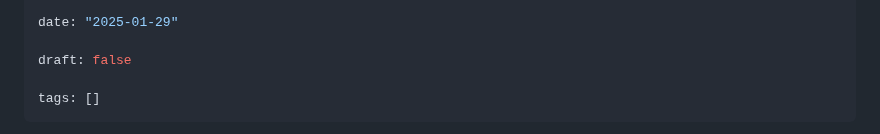
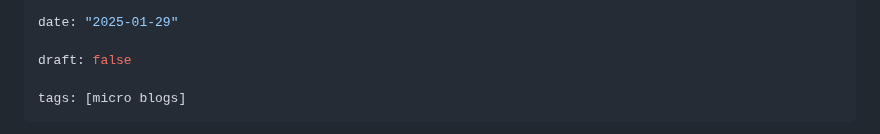
Before and after one commit to Pagwin2/new_blog, a Markdown page: posts/micro_blogs_2.md, the part around one of its changes. Rendered like a GitHub page.

```diff
--- a/posts/micro_blogs_2.md
+++ b/posts/micro_blogs_2.md
@@ -7,5 +7,5 @@ date: "2025-01-29"
 
 draft: false
 
-tags: []
+tags: [micro blogs]
 ---
```
Also changed, not shown: other parts of posts/micro_blogs_2.md (+2 -0 lines), posts/micro_blogs.md (+1 -1 lines), posts/micro_blogs_3.md (added, +80 -0 lines).
